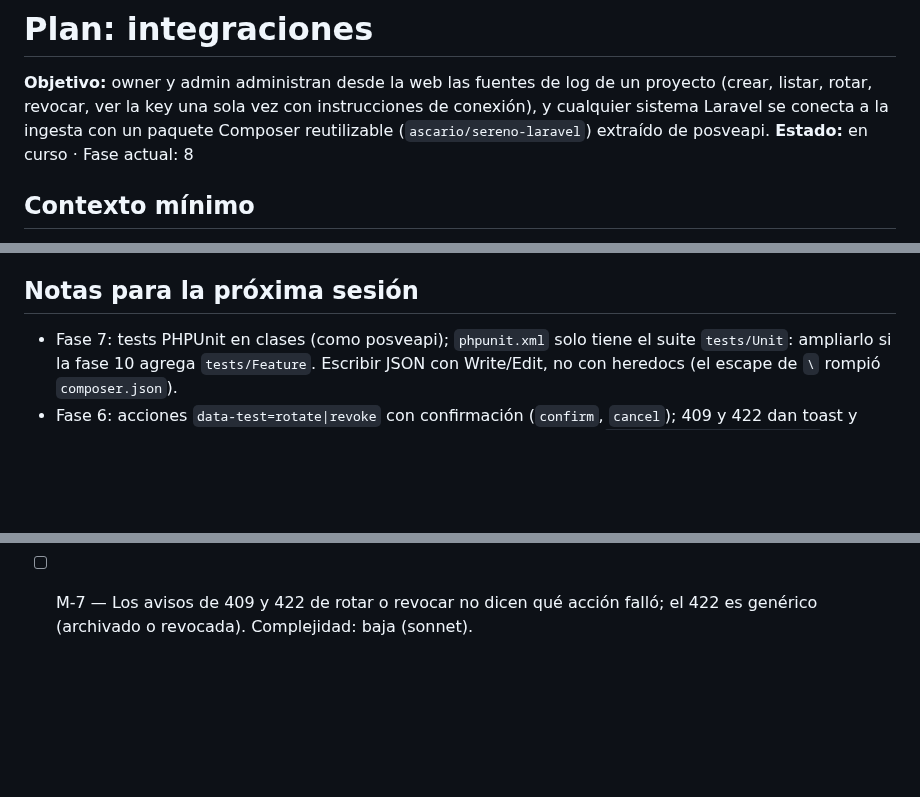
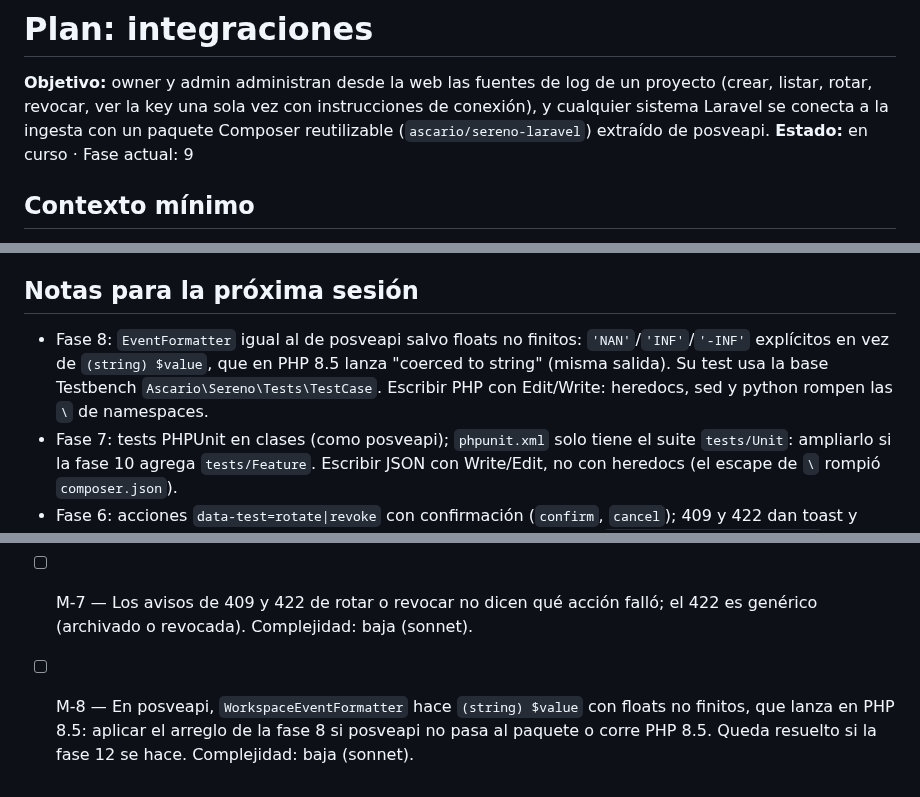
Before and after one commit to ascariodev/sereno, a Markdown page: docs/plans/integraciones.md, 3 parts joined by grey strips. Rendered like a GitHub page; blank space fills up the shorter version.

Commit message:
docs: integraciones fase 8 formatter en el paquete

```diff
--- a/docs/plans/integraciones.md
+++ b/docs/plans/integraciones.md
@@ -3,7 +3,7 @@
 **Objetivo:** owner y admin administran desde la web las fuentes de log de un proyecto (crear, listar, rotar,
 revocar, ver la key una sola vez con instrucciones de conexión), y cualquier sistema Laravel se conecta a la
 ingesta con un paquete Composer reutilizable (`ascario/sereno-laravel`) extraído de posveapi.
-**Estado:** en curso · Fase actual: 8
+**Estado:** en curso · Fase actual: 9
 <!-- El hook plan-state busca "en curso" en esta línea. Pasar a "en curso" al empezar (hoy está activo acceso-proyectos). -->
 
 ## Contexto mínimo
@@ -136,6 +136,9 @@ ingesta con un paquete Composer reutilizable (`ascario/sereno-laravel`) extraíd
   el aviso de proyecto inexistente, para poder volver a canal, plan y log desde Integraciones.
 
 ## Notas para la próxima sesión
+- Fase 8: `EventFormatter` igual al de posveapi salvo floats no finitos: `'NAN'`/`'INF'`/`'-INF'` explícitos en vez de
+  `(string) $value`, que en PHP 8.5 lanza "coerced to string" (misma salida). Su test usa la base Testbench
+  `Ascario\Sereno\Tests\TestCase`. Escribir PHP con Edit/Write: heredocs, sed y python rompen las `\` de namespaces.
 - Fase 7: tests PHPUnit en clases (como posveapi); `phpunit.xml` solo tiene el suite `tests/Unit`: ampliarlo si la
   fase 10 agrega `tests/Feature`. Escribir JSON con Write/Edit, no con heredocs (el escape de `\` rompió
   `composer.json`).
@@ -175,3 +178,6 @@ ingesta con un paquete Composer reutilizable (`ascario/sereno-laravel`) extraíd
   una de cada par. Complejidad: baja (sonnet).
 - [ ] M-7 — Los avisos de 409 y 422 de rotar o revocar no dicen qué acción falló; el 422 es genérico (archivado o
   revocada). Complejidad: baja (sonnet).
+- [ ] M-8 — En posveapi, `WorkspaceEventFormatter` hace `(string) $value` con floats no finitos, que lanza en PHP 8.5:
+  aplicar el arreglo de la fase 8 si posveapi no pasa al paquete o corre PHP 8.5. Queda resuelto si la fase 12 se
+  hace. Complejidad: baja (sonnet).
```
Also changed, not shown: other parts of docs/plans/integraciones.md (+1 -1 lines).
